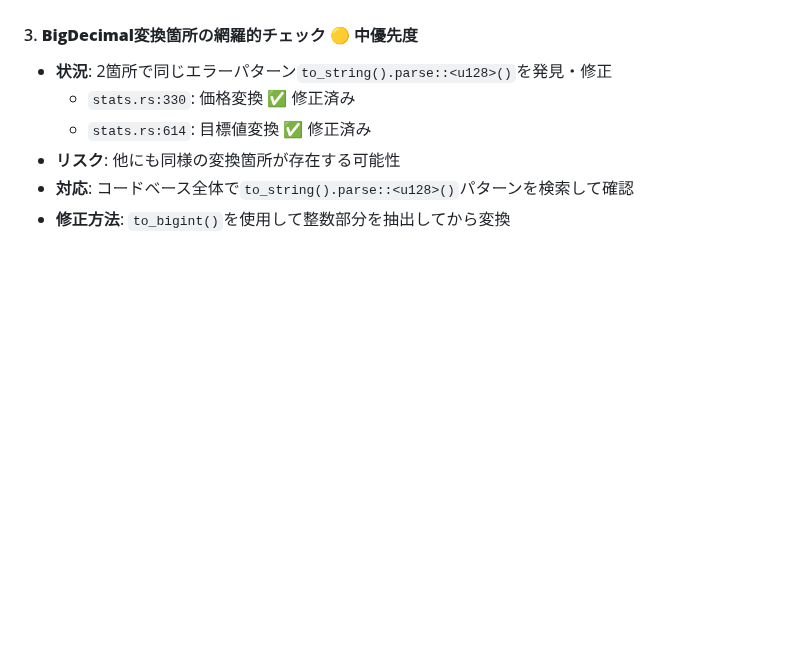
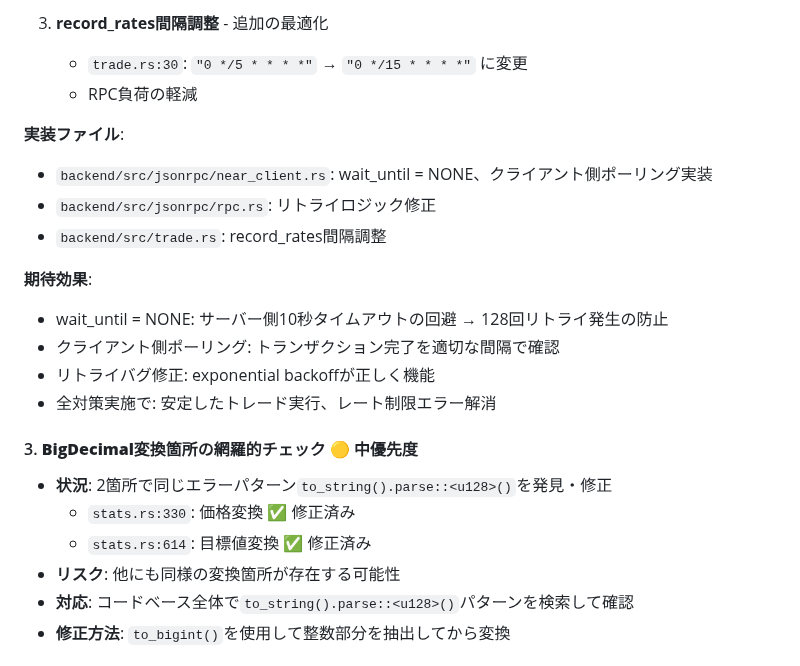
Before and after one commit to fathens/zaciraci, a Markdown page: diagram/trade/plan.md, the part around one of its changes. Rendered like a GitHub page; blank space fills up the shorter version.

```diff
--- a/diagram/trade/plan.md
+++ b/diagram/trade/plan.md
@@ -689,3 +747,17 @@ ADD COLUMN evaluation_period_id VARCHAR;
+3. **record_rates間隔調整** - 追加の最適化
+   - `trade.rs:30`: `"0 */5 * * * *"` → `"0 */15 * * * *"` に変更
+   - RPC負荷の軽減
+
+**実装ファイル**:
+- `backend/src/jsonrpc/near_client.rs`: wait_until = NONE、クライアント側ポーリング実装
+- `backend/src/jsonrpc/rpc.rs`: リトライロジック修正
+- `backend/src/trade.rs`: record_rates間隔調整
+
+**期待効果**:
+- wait_until = NONE: サーバー側10秒タイムアウトの回避 → 128回リトライ発生の防止
+- クライアント側ポーリング: トランザクション完了を適切な間隔で確認
+- リトライバグ修正: exponential backoffが正しく機能
+- 全対策実施で: 安定したトレード実行、レート制限エラー解消
 
 #### 3. **BigDecimal変換箇所の網羅的チェック** 🟡 中優先度
 - **状況**: 2箇所で同じエラーパターン`to_string().parse::<u128>()`を発見・修正
```
Also changed, not shown: other parts of diagram/trade/plan.md (+62 -4 lines).
